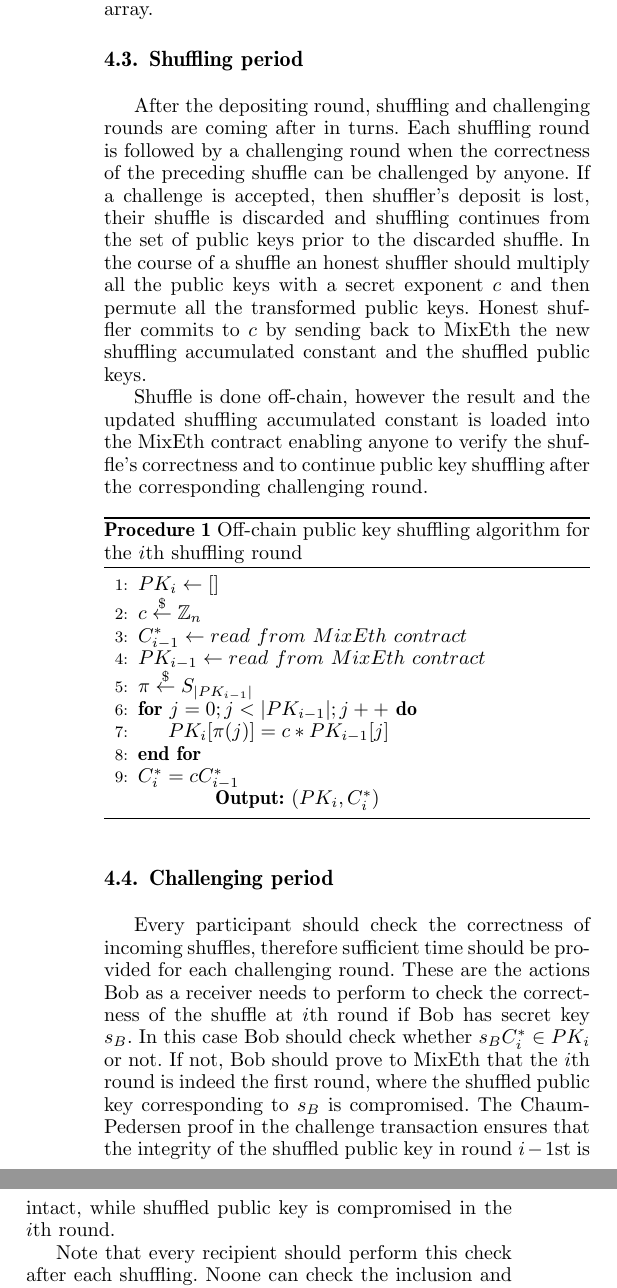
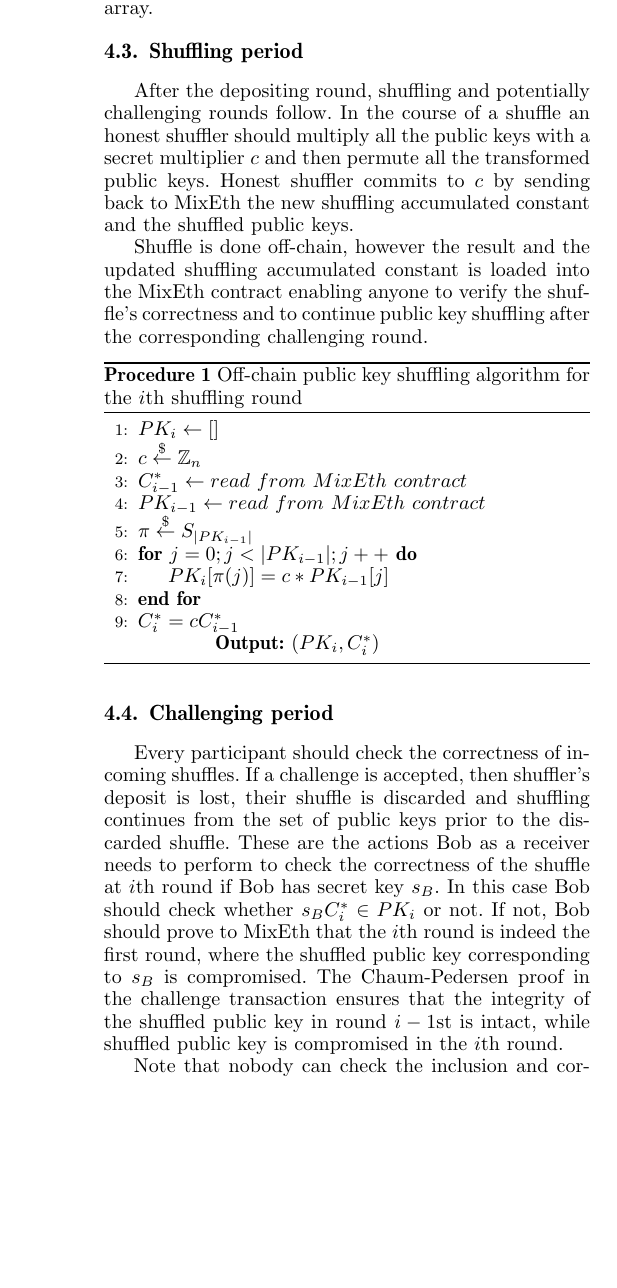
Before and after one commit to seresistvanandras/MixEth, a LaTeX paper (article/IEEE/MixEthIEEESP.tex): two parts of the columns of page 6 of 10 before the commit and part of one column of page 6 of 10 after it, the two joined at a grey line, cut so that both start at the same text, the shorter picture padded with empty space. Compiled offline with pdfLaTeX; a missing font is replaced by an installed copy or a similar font; a LaTeX package or settings file that is missing is left out.

Commit message:
IEEE under 10 pages

```diff
--- a/article/IEEE/MixEthIEEESP.tex
+++ b/article/IEEE/MixEthIEEESP.tex
@@ -375,7 +375,7 @@ A MixEth contract living on the Ethereum blockchain at $id_{contract}$ address m
 Every sender must deposit exactly $amt$ ether to a specific public key. Deposits with incorrect ether value or invalid public key are rejected. Public keys in subsequent deposit transactions are written into the $initPubKeys[]$ array.
 
 \subsection{Shuffling period}
-After the depositing round, shuffling and challenging rounds are coming after in turns. Each shuffling round is followed by a challenging round when the correctness of the preceding shuffle can be challenged by anyone. If a challenge is accepted, then shuffler's deposit is lost, their shuffle is discarded and shuffling continues from the set of public keys prior to the discarded shuffle. In the course of a shuffle an honest shuffler should multiply all the public keys with a secret exponent $c$ and then permute all the transformed public keys. Honest shuffler commits to $c$ by sending back to MixEth the new shuffling accumulated constant and the shuffled public keys.
+After the depositing round, shuffling and potentially challenging rounds follow. In the course of a shuffle an honest shuffler should multiply all the public keys with a secret multiplier $c$ and then permute all the transformed public keys. Honest shuffler commits to $c$ by sending back to MixEth the new shuffling accumulated constant and the shuffled public keys.
 
 Shuffle is done off-chain, however the result and the updated shuffling accumulated constant is loaded into the MixEth contract enabling anyone to verify the shuffle's correctness and to continue public key shuffling after the corresponding challenging round.
 
@@ -396,7 +396,7 @@ Shuffle is done off-chain, however the result and the updated shuffling accumula
 	\end{algorithmic}
 \end{algorithm}
 \subsection{Challenging period}
-Every participant should check the correctness of incoming shuffles, therefore sufficient time should be provided for each challenging round. These are the actions Bob as a receiver needs to perform to check the correctness of the shuffle at $i$th round if Bob has secret key $s_{B}$. In this case Bob should check whether $s_{B}C^{*}_{i} \in PK_{i}$ or not. If not, Bob should prove to MixEth that the $i$th round is indeed the first round, where the shuffled public key corresponding to $s_{B}$ is compromised. The Chaum-Pedersen proof in the challenge transaction ensures that the integrity of the shuffled public key in round $i-1$st is intact, while shuffled public key is compromised in the $i$th round.
+Every participant should check the correctness of incoming shuffles. If a challenge is accepted, then shuffler's deposit is lost, their shuffle is discarded and shuffling continues from the set of public keys prior to the discarded shuffle. These are the actions Bob as a receiver needs to perform to check the correctness of the shuffle at $i$th round if Bob has secret key $s_{B}$. In this case Bob should check whether $s_{B}C^{*}_{i} \in PK_{i}$ or not. If not, Bob should prove to MixEth that the $i$th round is indeed the first round, where the shuffled public key corresponding to $s_{B}$ is compromised. The Chaum-Pedersen proof in the challenge transaction ensures that the integrity of the shuffled public key in round $i-1$st is intact, while shuffled public key is compromised in the $i$th round.
 
 \begin{algorithm}
 	\caption{On-chain verification algorithm of incoming shuffle challenges}\label{verifyingshufflingoffchain}
@@ -412,7 +412,7 @@ Every participant should check the correctness of incoming shuffles, therefore s
 		\hspace*{\algorithmicindent} \textbf{Output:} $b^{*}$
 	\end{algorithmic}
 \end{algorithm}
-Note that every recipient should perform this check after each shuffling. Noone can check the inclusion and correctness of shuffled public keys for recipients other than themselves. This task is non-outsourcable unless one reveals her own private key, which would obviously lead to loss of funds. key.
+Note that nobody can check the inclusion and correctness of shuffled public keys for recipients other than themselves. This task is non-outsourcable unless one reveals her own private key, which would obviously lead to loss of funds. key.
 
 \subsection{Withdrawing}
 Let $C^*_{final}$ be the final shuffling accumulated constant. For a recipient $B$, whose public key $s_{B}G \in initPubKeys[]$, in the final shuffle there will be $s_{B}C^*_{final}$. The recipient can prove to MixEth that she knows secret key $s_{B}$ by signing their public key using a modified ECDSA, which uses $C^*_{final}$ as the generator element instead of the standardized $G$.
```
Also changed, not shown: article/IEEE/sample.bib (+0 -6 lines), article/IEEE/MixEthIEEESP.bbl, article/IEEE/MixEthIEEESP.pdf, article/IEEE/MixEthIEEESP.tex (4 more changed lines), 4 other files.
